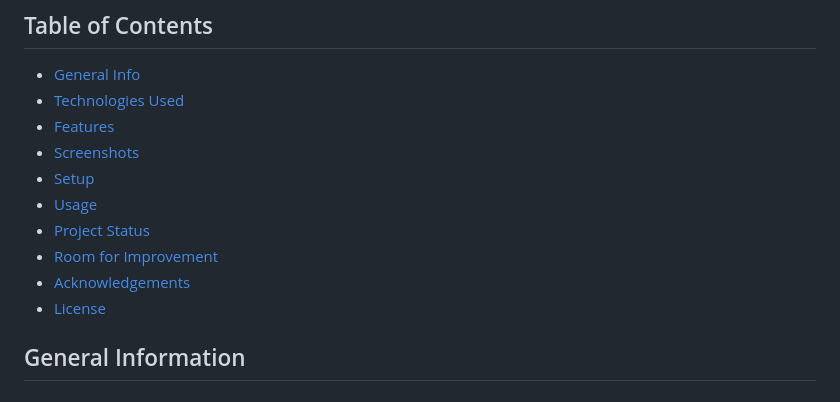
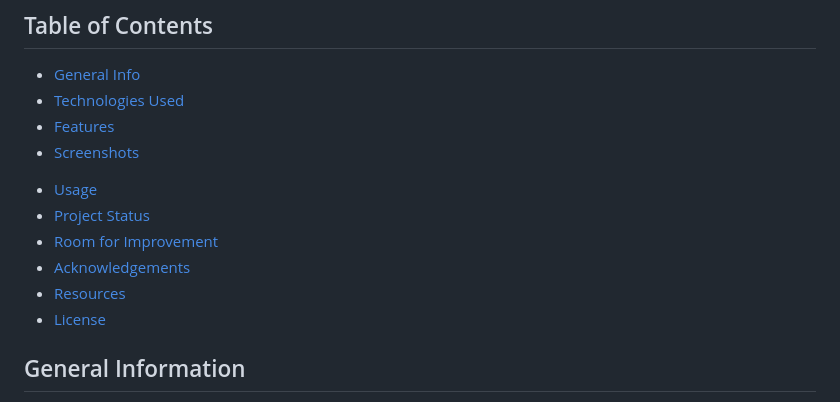
Before and after one commit to Nweekley84/my-day-planner, a Markdown page: README.md, the part around one of its changes. GitHub-like rendering.

```diff
--- a/README.md
+++ b/README.md
@@ -18,12 +18,13 @@
 * [Technologies Used](#technologies-used)
 * [Features](#features)
 * [Screenshots](#screenshots)
-* [Setup](#setup)
+<!-- * [Setup](#setup) -->
 * [Usage](#usage)
 * [Project Status](#project-status)
 * [Room for Improvement](#room-for-improvement)
 * [Acknowledgements](#acknowledgements)
-* [License](#license)
+* [Resources](#resources)
+* [License](#resources)
 
 
 ## General Information
```
Also changed, not shown: other parts of README.md (+5 -5 lines).
